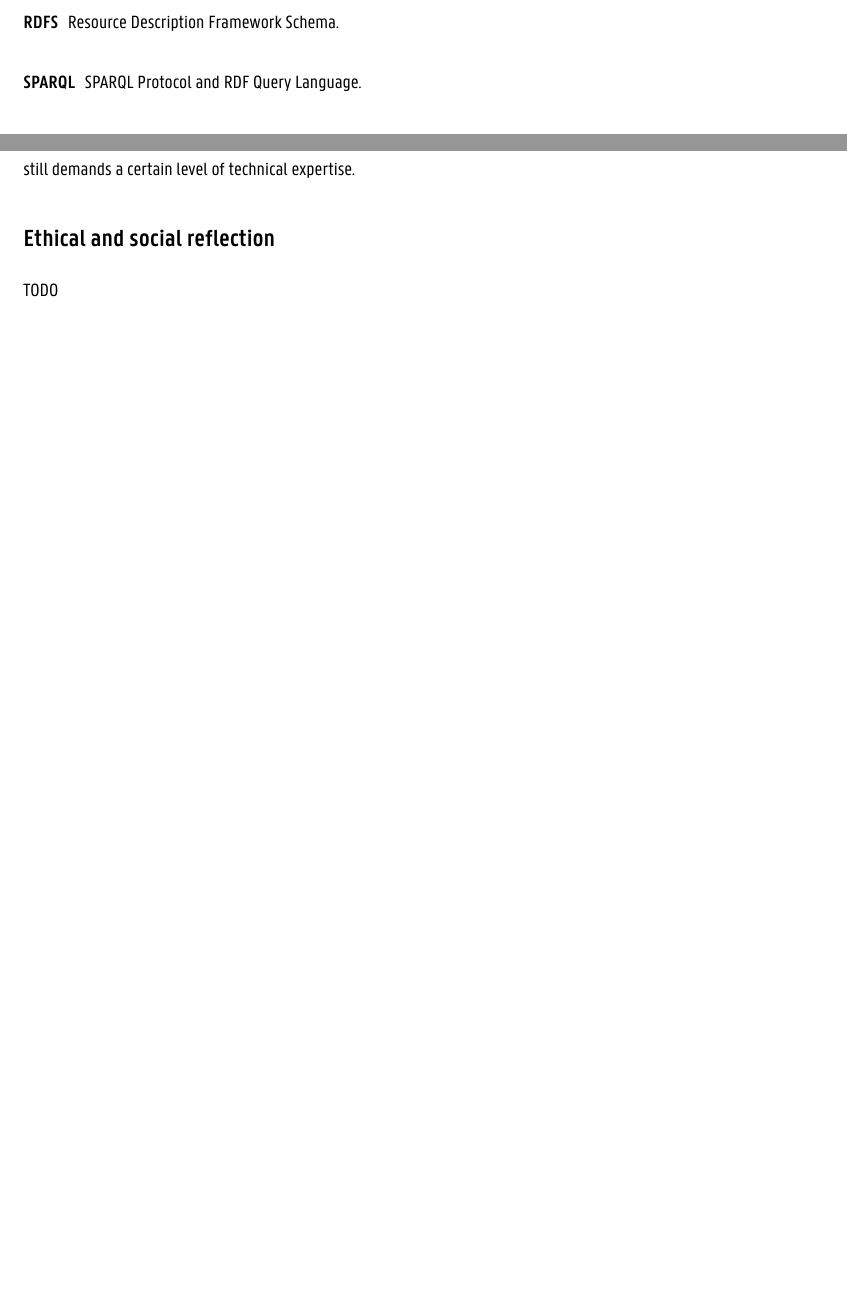
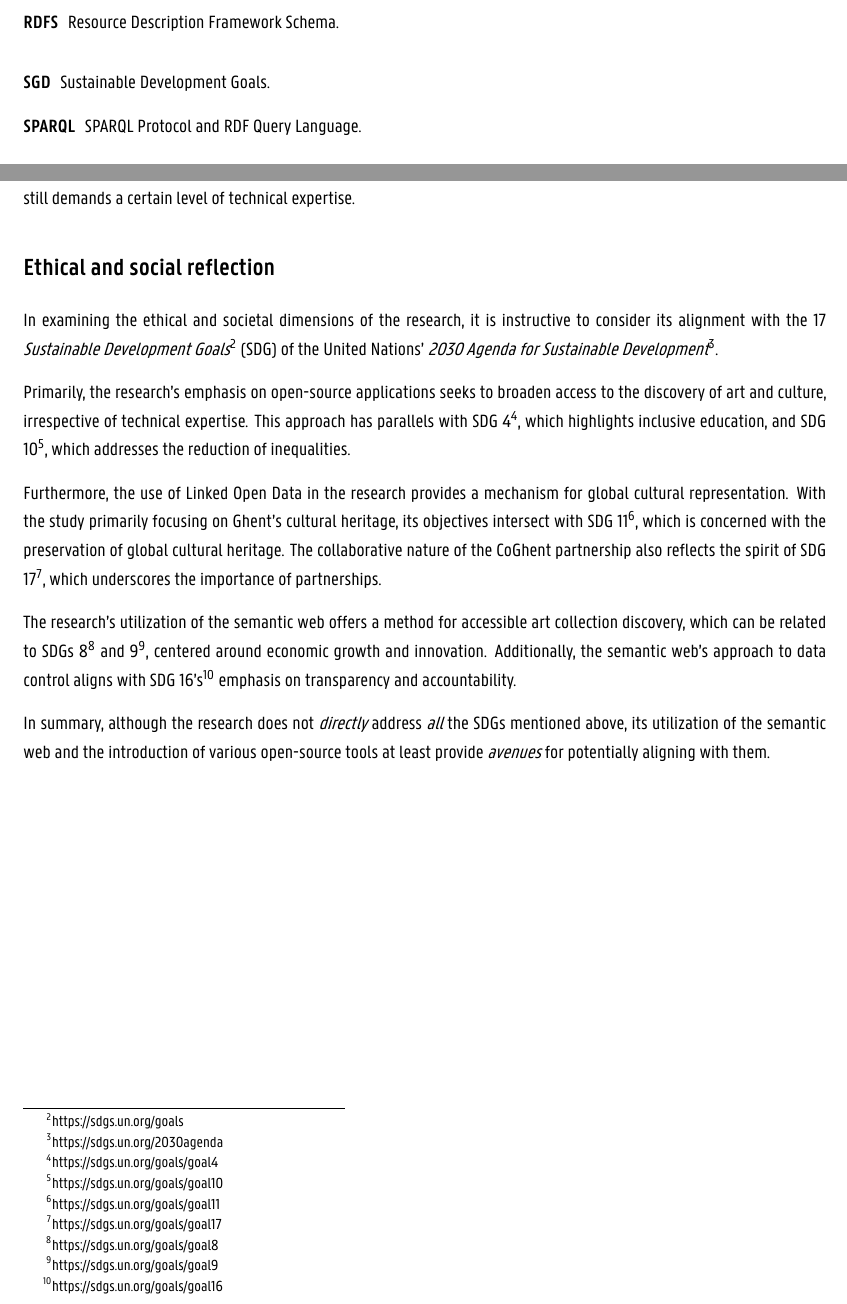
Before and after one commit to MartijnBogaert/thesis, a LaTeX thesis (main.tex, which reads chapters/11_conclusion.tex, personal_data.tex): two parts of pages 15 and 98 of 101 before the commit and two parts of pages 15 and 99 of 102 after it, joined at a grey line, cut so that both start at the same text, the shorter picture padded with empty space. Compiled offline with XeLaTeX; a missing font is replaced by an installed copy or a similar font.

Commit message:
Add reflection

```diff
--- a/chapters/11_conclusion.tex
+++ b/chapters/11_conclusion.tex
@@ -18,8 +18,12 @@ In conclusion, this research has provided valuable insights and tools for the di
 \section*{Ethical and social reflection}
 \addcontentsline{toc}{section}{Ethical and social reflection}
 
-TODO
+In examining the ethical and societal dimensions of the research, it is instructive to consider its alignment with the 17 \textit{Sustainable Development Goals}\footnote{\url{https://sdgs.un.org/goals}} (SDG) of the United Nations' \textit{2030 Agenda for Sustainable Development}\footnote{\url{https://sdgs.un.org/2030agenda}}.
 
-%This section is required only for industrial engineering courses. The location of this section slightly differs from the order prescribed by the faculty. We recommend making this reflection as part of the conclusion because it allows you to easily reference results in your master's thesis itself.
+Primarily, the research's emphasis on open-source applications seeks to broaden access to the discovery of art and culture, irrespective of technical expertise. This approach has parallels with SDG 4\footnote{\url{https://sdgs.un.org/goals/goal4}}, which highlights inclusive education, and SDG 10\footnote{\url{https://sdgs.un.org/goals/goal10}}, which addresses the reduction of inequalities.
 
-%You can look up more information at https://www.sdgs.be/nl/sdgs
+Furthermore, the use of Linked Open Data in the research provides a mechanism for global cultural representation. With the study primarily focusing on Ghent's cultural heritage, its objectives intersect with SDG 11\footnote{\url{https://sdgs.un.org/goals/goal11}}, which is concerned with the preservation of global cultural heritage. The collaborative nature of the CoGhent partnership also reflects the spirit of SDG 17\footnote{\url{https://sdgs.un.org/goals/goal17}}, which underscores the importance of partnerships.
+
+The research's utilization of the semantic web offers a method for accessible art collection discovery, which can be related to SDGs 8\footnote{\url{https://sdgs.un.org/goals/goal8}} and 9\footnote{\url{https://sdgs.un.org/goals/goal9}}, centered around economic growth and innovation. Additionally, the semantic web's approach to data control aligns with SDG 16's\footnote{\url{https://sdgs.un.org/goals/goal16}} emphasis on transparency and accountability.
+
+In summary, although the research does not \textit{directly} address \textit{all} the SDGs mentioned above, its utilization of the semantic web and the introduction of various open-source tools at least provide \textit{avenues} for potentially aligning with them.
--- a/personal_data.tex
+++ b/personal_data.tex
@@ -40,3 +40,4 @@
 \newacronym{OWL}{OWL}{Web Ontology Language}
 \newacronym{LDES}{LDES}{Linked Data Event Stream}
 \newacronym{OSLO}{OSLO}{Open Standaarden voor Linkende Organisaties}
+\newacronym{SGD}{SGD}{Sustainable Development Goals}
```
Also changed, not shown: chapters/3_abstract.tex (+2 -2 lines).
